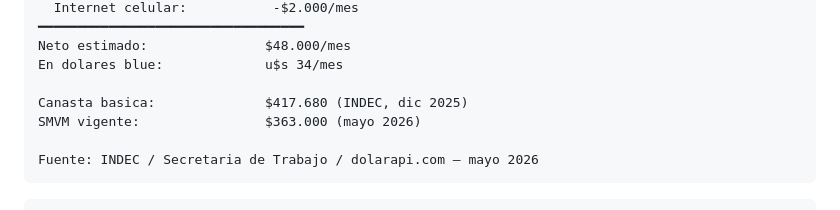
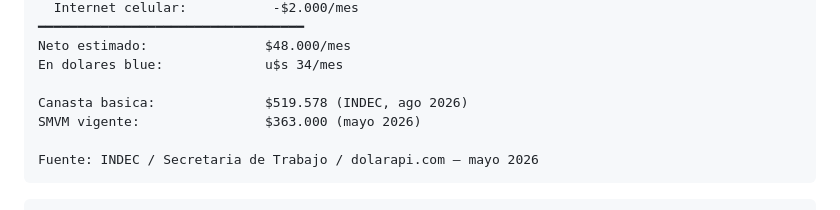
Before and after one commit to kvothesson/ar-plugins, a Markdown page: README.md, the part around the change. Drawn GitHub-style.

Commit message:
docs: refresh canasta example to ago 2026
Co-Authored-By: Claude Opus 5.5 <noreply@anthropic.com>

```diff
--- a/README.md
+++ b/README.md
@@ -165,7 +165,7 @@ Ingreso bruto:               $80.000/mes (4 semanas x $20.000)
 Neto estimado:               $48.000/mes
 En dolares blue:             u$s 34/mes
 
-Canasta basica:              $417.680 (INDEC, dic 2025)
+Canasta basica:              $519.578 (INDEC, ago 2026)
 SMVM vigente:                $363.000 (mayo 2026)
 
 Fuente: INDEC / Secretaria de Trabajo / dolarapi.com — mayo 2026
```
